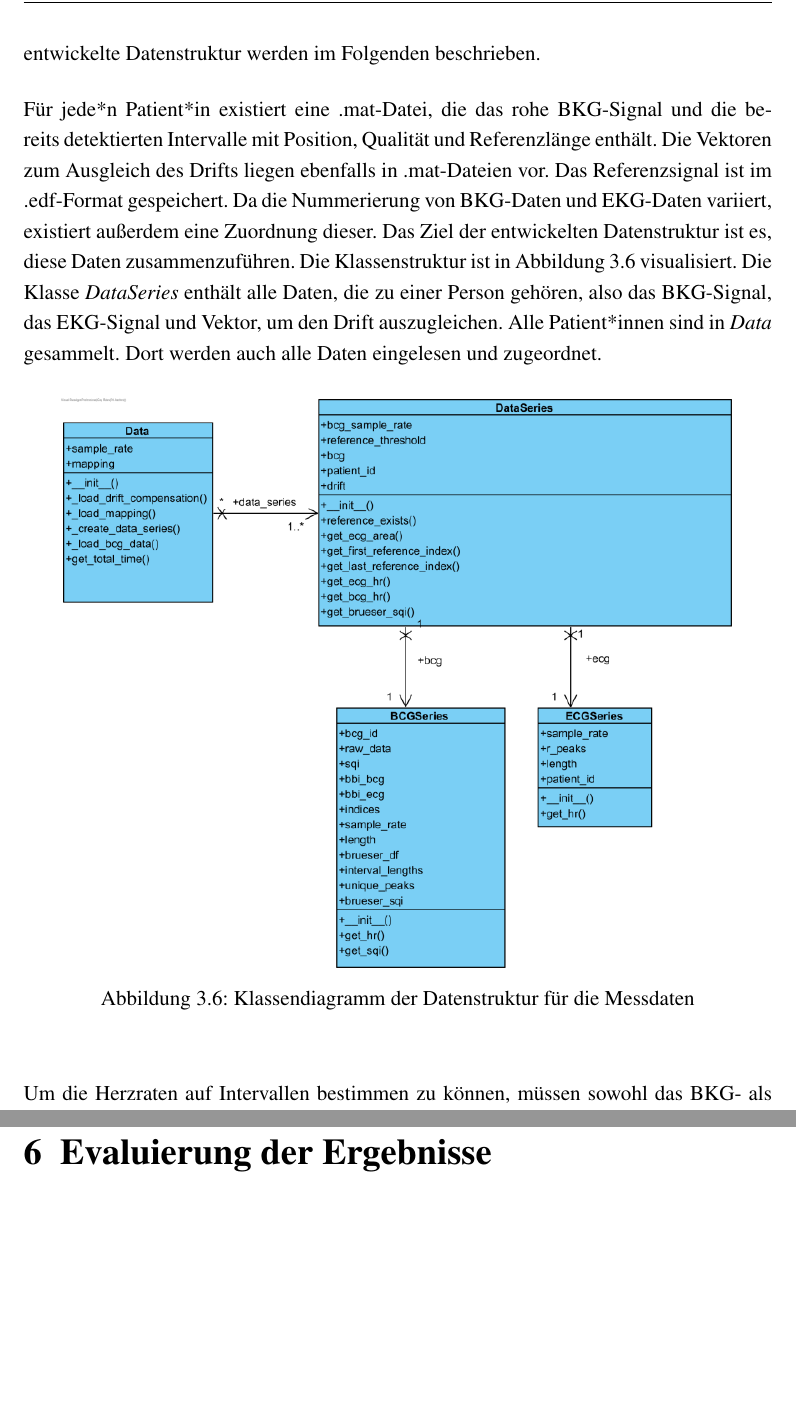
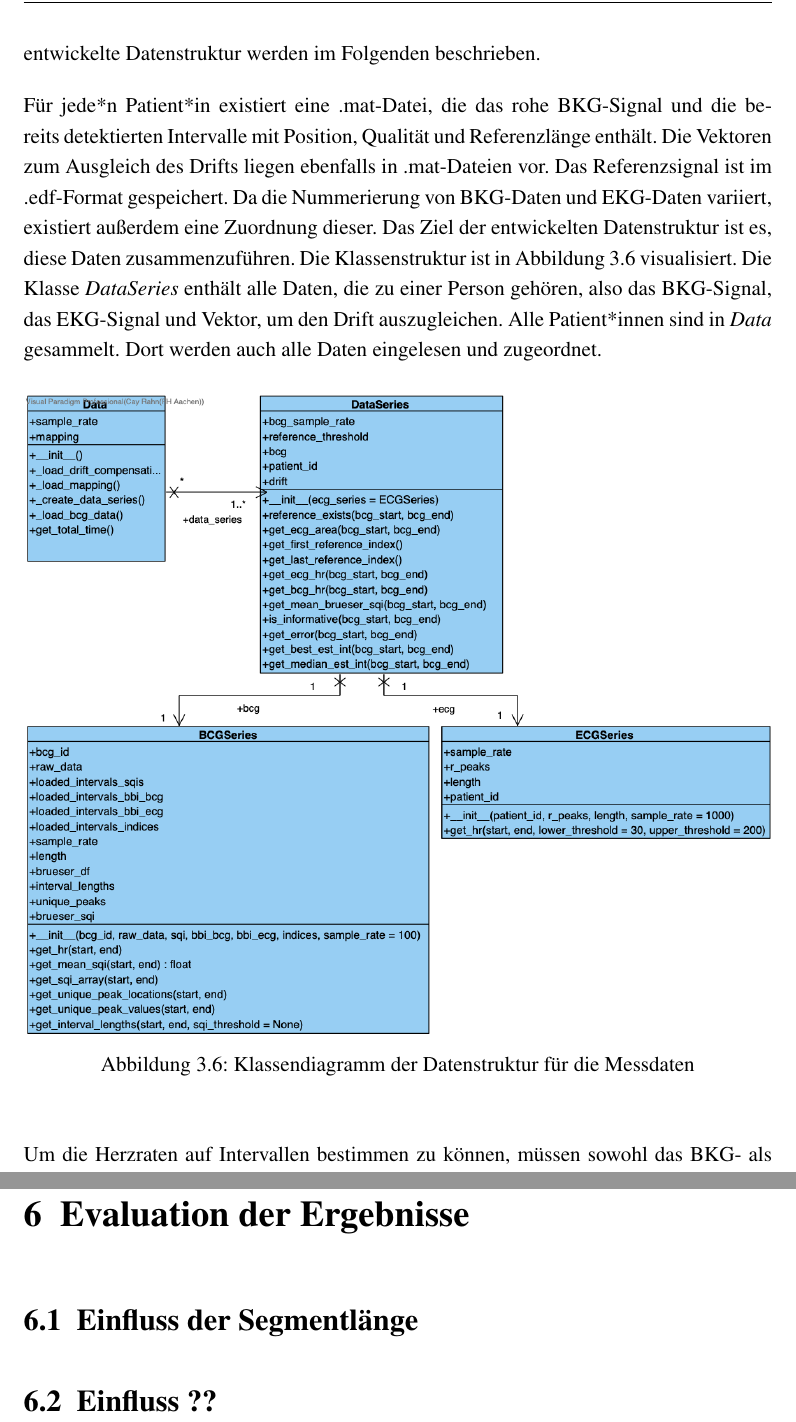
Before and after one commit to Zianor/Bachelorarbeit, a LaTeX thesis (Thesis/000arbeit.tex, which reads Thesis/doc/103messdaten.tex, Thesis/doc/106evaluation.tex): two parts of pages 41 and 61 of 67, joined at a grey line, cut so that both start at the same text, the shorter picture padded with empty space. Compiled offline with pdfLaTeX.

Commit message:
Thesis: minor changes

```diff
--- a/Thesis/doc/103messdaten.tex
+++ b/Thesis/doc/103messdaten.tex
@@ -169,7 +168,7 @@ Im folgenden Kapitel wird eine Einführung in das Thema der Signalverarbeitung u
 
 	\begin{figure}[H]
 		\centering
-		\includegraphics[width=0.9\textwidth]{pic/data-prep-class.png}
+		\includegraphics[width=\textwidth]{pic/data-prep-classes.png}
 		\caption[Klassendiagramm der Datenstruktur für die Messdaten]{Klassendiagramm der Datenstruktur für die Messdaten}
 		\label{fig:data-prep-class}
 	\end{figure}
--- a/Thesis/doc/106evaluation.tex
+++ b/Thesis/doc/106evaluation.tex
@@ -1 +1,5 @@
-\chapter{Evaluierung der Ergebnisse}
+\chapter{Evaluation der Ergebnisse}
+
+\section{Einfluss der Segmentlänge}
+
+\section{Einfluss ??}
```
Also changed, not shown: Thesis/000arbeit.pdf, Thesis/pic/data-prep-classes.pdf (added), Thesis/pic/data-prep-classes.png (added), Thesis/doc/103messdaten.tex (3 more changed lines).
